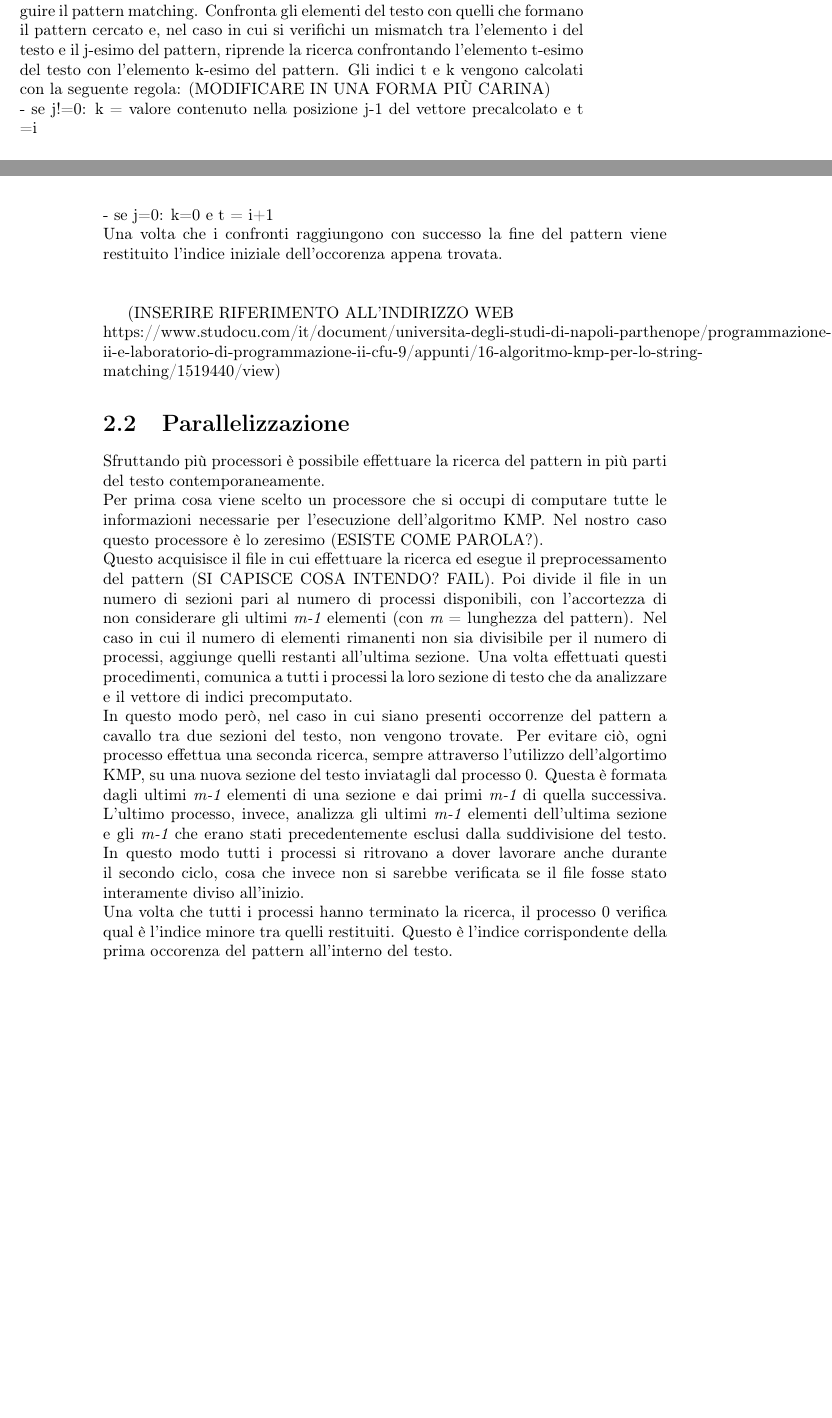
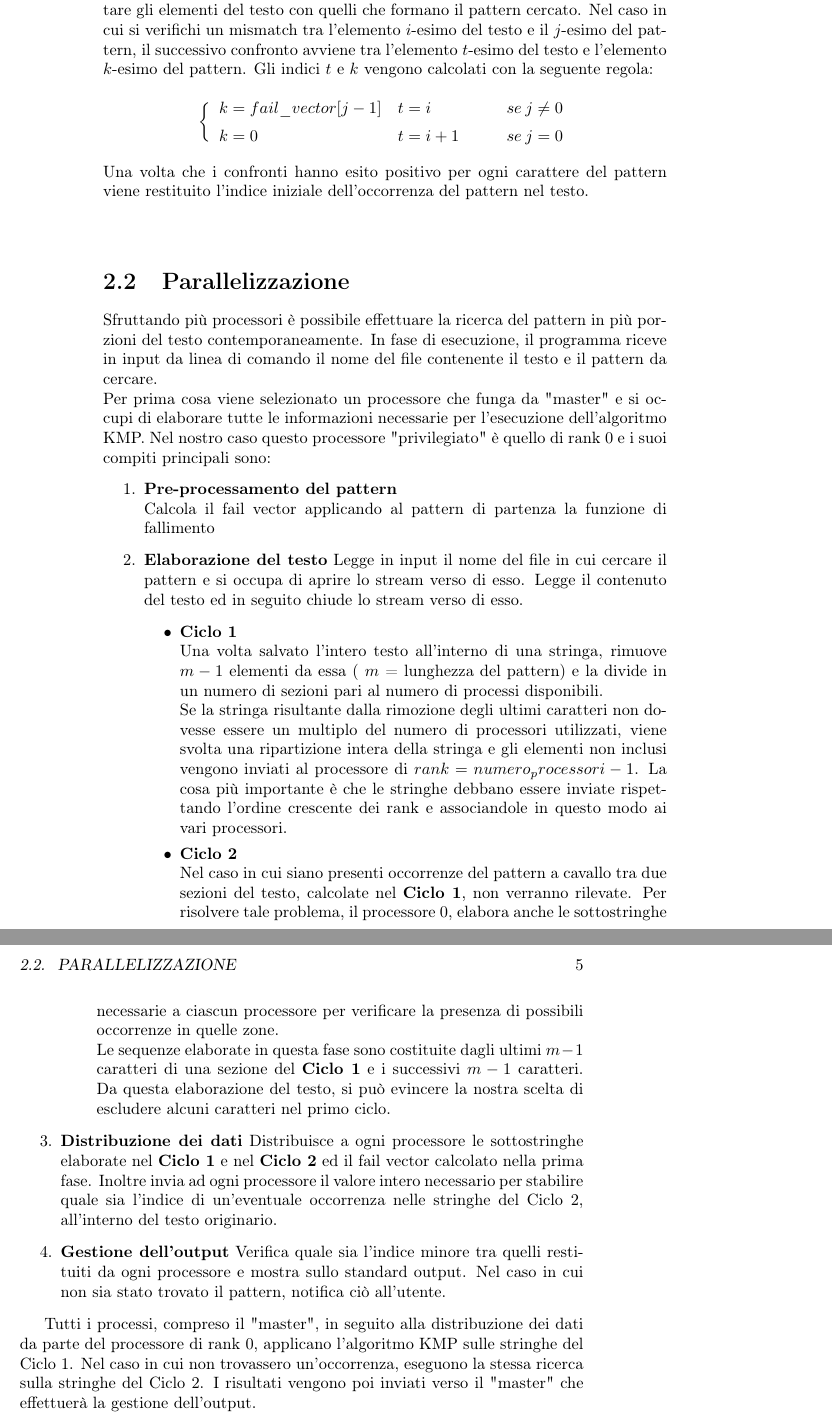
Before and after one commit to RaffaDNDM/Parallel-Knuth-Morris-Pratt, a LaTeX book (Analysis/KMP_algorithm.tex, which reads Analysis/Chapters/DescrizioneAlgoritmo.tex): two parts of pages 5 and 6 of 10 before the commit and two parts of pages 6 and 7 of 11 after it, joined at a grey line, cut so that both start at the same text, the shorter picture padded with empty space. Compiled offline with pdfLaTeX.

Commit message:
Update of 1st and 2nd chapter

```diff
--- a/Analysis/Chapters/DescrizioneAlgoritmo.tex
+++ b/Analysis/Chapters/DescrizioneAlgoritmo.tex
@@ -6,17 +10,61 @@ In pratica, considerando una sottostringa del pattern, lo si analizza alla ricer
+\begin{figure}[h]
+\centering
+\includegraphics[scale=0.5, angle=0]{Path}
+\caption{\footnotesize{}}
+\label{Esempio_fail}
+\end{figure}
+\end{comment}
+Una volta terminata la computazione del vettore, l'algoritmo inizia a confrontare gli elementi del testo con quelli che formano il pattern cercato. Nel caso in cui si verifichi un mismatch tra l'elemento $i$-esimo del testo e il $j$-esimo del pattern, il successivo confronto avviene tra l'elemento $t$-esimo del testo e l'elemento $k$-esimo del pattern. Gli indici $t$ e $k$  vengono calcolati con la seguente regola:
+$$
+\bigg\{
+\begin{array}{llcl}
+{k=fail\_vector[j-1]} & {t=i} & {\:\:\:\:} & {se\:j\ne 0} \\
+{k=0} & {t=i+1} & {\:\:\:\:} & {se\:j = 0} \\
+\end{array}
+$$
+Una volta che i confronti hanno esito positivo per ogni carattere del pattern viene restituito l'indice iniziale dell'occorrenza del pattern nel testo.\\ \\
 
-(INSERIRE IMMAGINE CON ESEMPIO DI COMPUTAZIONE DI FAIL)\\
+\section{Parallelizzazione}\label{Parallel}
+Sfruttando più processori è possibile effettuare la ricerca del pattern in più porzioni del testo contemporaneamente. In fase di esecuzione, il programma riceve in input da linea di comando il nome del file contenente il testo e il pattern da cercare. \\ Per prima cosa viene selezionato un processore che funga da "master" e si occupi di elaborare tutte le informazioni necessarie per l'esecuzione dell'algoritmo KMP. Nel nostro caso questo processore "privilegiato" è quello di rank 0 e i suoi compiti principali sono:
+\begin{enumerate}
 
-Una volta terminata la computazione del vettore, l'algoritmo passa ad eseguire il pattern matching. Confronta gli elementi del testo con quelli che formano il pattern cercato e, nel caso in cui si verifichi un mismatch tra l'elemento i del testo e il j-esimo del pattern, riprende la ricerca confrontando l'elemento t-esimo del testo con l'elemento k-esimo del pattern. Gli indici t e k  vengono calcolati con la seguente regola: (MODIFICARE IN UNA FORMA PIÙ CARINA)\\
-- se j!=0: k = valore contenuto nella posizione j-1 del vettore precalcolato e t =i\\
-- se j=0: k=0 e t = i+1\\
-Una volta che i confronti raggiungono con successo la fine del pattern viene restituito l'indice iniziale dell'occorenza appena trovata.\\ \\
+\item{\textbf{Pre-processamento del pattern}\\
+Calcola il fail vector applicando al pattern di partenza la funzione di fallimento
+}
+\item{\textbf{Elaborazione del testo}
+Legge in input il nome del file in cui cercare il pattern e si occupa di aprire lo stream verso di esso. Legge il contenuto del testo ed in seguito chiude lo stream verso di esso.
+\begin{itemize}
+\item{\textbf{Ciclo 1}\\
+Una volta salvato l'intero testo all'interno di una stringa, rimuove $m-1$ elementi da essa ( $m$ = lunghezza del pattern) e la divide in un numero di sezioni pari al numero di processi disponibili.\\Se la stringa risultante dalla rimozione degli ultimi caratteri non dovesse essere un multiplo del numero di processori utilizzati, viene svolta una ripartizione intera della stringa e gli elementi non inclusi vengono inviati al processore di $rank=numero_processori-1$. La cosa più importante è che le stringhe debbano essere inviate rispettando l'ordine crescente dei rank e associandole in questo modo ai vari processori.
+\begin{comment}
+\begin{figure}[h]
+\centering
+\includegraphics[scale=0.5, angle=0]{Path}
+\caption{\footnotesize{}}
+\label{Esempio_Ciclo1}
+\end{figure}
+\end{comment}
 
-(INSERIRE RIFERIMENTO ALL'INDIRIZZO WEB\\ https://www.studocu.com/it/document/universita-degli-studi-di-napoli-parthenope/programmazione-ii-e-laboratorio-di-programmazione-ii-cfu-9/appunti/16-algoritmo-kmp-per-lo-string-matching/1519440/view)
+}
+\item{\textbf{Ciclo 2}\\
+Nel caso in cui siano presenti occorrenze del pattern a cavallo tra due sezioni del testo, calcolate nel \textbf{Ciclo 1}, non verranno rilevate. Per risolvere tale problema, il processore $0$, elabora anche le sottostringhe necessarie a ciascun processore per verificare la presenza di possibili occorrenze in quelle zone.\\Le sequenze elaborate in questa fase sono costituite dagli ultimi $m-1$ caratteri di una sezione del \textbf{Ciclo 1} e i successivi $m-1$ caratteri. Da questa elaborazione del testo, si può evincere la nostra scelta di escludere alcuni caratteri nel primo ciclo.
+\begin{comment}
+\begin{figure}[h]
+\centering
+\includegraphics[scale=0.5, angle=0]{Path}
+\caption{\footnotesize{}}
+\label{Esempio_Ciclo2}
+\end{figure}
+\end{comment}
+}
+\end{itemize}
+}
+\item{\textbf{Distribuzione dei dati}
+Distribuisce a ogni processore le sottostringhe elaborate nel \textbf{Ciclo 1} e nel \textbf{Ciclo 2} ed il fail vector calcolato nella prima fase. Inoltre invia ad ogni processore il valore intero necessario per stabilire quale sia l'indice di un'eventuale occorrenza nelle stringhe del Ciclo 2, all'interno del testo originario.
+}
+\item{\textbf{Gestione dell'output}
+Verifica quale sia l'indice minore tra quelli restituiti da ogni processore e mostra sullo standard output. Nel caso in cui non sia stato trovato il pattern, notifica ciò all'utente.
+}
+\end{enumerate}
 
-
-\section{Parallelizzazione}
-Sfruttando più processori è possibile effettuare la ricerca del pattern in più parti del testo contemporaneamente.\\
-Per prima cosa viene scelto un processore che si occupi di computare tutte le informazioni necessarie per l'esecuzione dell'algoritmo KMP. Nel nostro caso questo processore è lo zeresimo (ESISTE COME PAROLA?). \\
-Questo acquisisce il file in cui effettuare la ricerca ed esegue il preprocessamento del pattern (SI CAPISCE COSA INTENDO? FAIL). Poi divide il file in un numero di sezioni pari al numero di processi disponibili, con l'accortezza di  non considerare gli ultimi {\itshape m-1} elementi (con {\itshape m} = lunghezza del pattern). Nel caso in cui il numero di elementi rimanenti non sia divisibile per il numero di processi, aggiunge quelli restanti all'ultima sezione. Una volta effettuati questi procedimenti, comunica a tutti i processi la loro sezione di testo che da analizzare e il vettore di indici precomputato. \\
-In questo modo però, nel caso in cui siano presenti occorrenze del pattern a cavallo tra due sezioni del testo, non vengono trovate. Per evitare ciò, ogni processo effettua una seconda ricerca, sempre attraverso l'utilizzo dell'algortimo KMP, su una nuova sezione del testo inviatagli dal processo 0. Questa è formata dagli ultimi {\itshape m-1} elementi di una sezione e dai primi {\itshape m-1} di quella successiva. L'ultimo processo, invece, analizza gli ultimi {\itshape m-1} elementi dell'ultima sezione e gli {\itshape m-1} che erano stati precedentemente esclusi dalla suddivisione del testo. In questo modo tutti i processi si ritrovano a dover lavorare anche durante il secondo ciclo, cosa che invece non si sarebbe verificata se il file fosse stato interamente diviso all'inizio.\\
-Una volta che tutti i processi hanno terminato la ricerca, il processo 0 verifica qual è l'indice minore tra quelli restituiti. Questo è l'indice corrispondente della prima occorenza del pattern all'interno del testo.
+Tutti i processi, compreso il "master", in seguito alla distribuzione dei dati da parte del processore di rank 0, applicano l'algoritmo KMP sulle stringhe del Ciclo 1. Nel caso in cui non trovassero un'occorrenza, eseguono la stessa ricerca sulla stringhe del Ciclo 2. I risultati vengono poi inviati verso il "master" che effettuerà la gestione dell'output.
```
Also changed, not shown: Analysis/Chapters/Bibliografia.tex (+1 -1 lines), Analysis/Chapters/DescrizioneProblema.tex (+2 -2 lines), Analysis/KMP_algorithm.pdf, Analysis/Chapters/DescrizioneAlgoritmo.tex (12 more changed lines), 5 other files.
